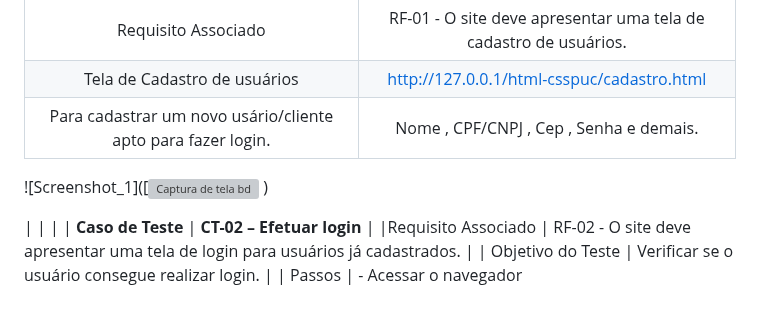
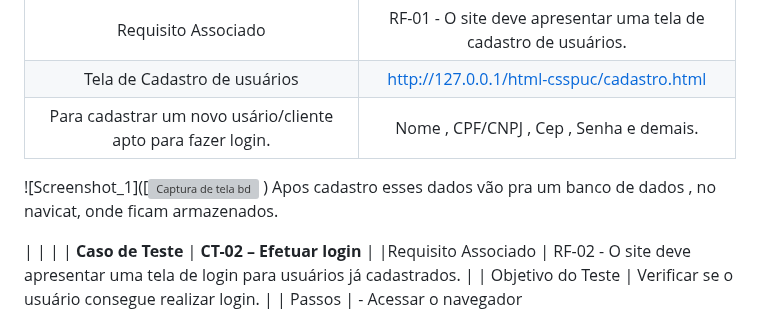
Before and after one commit to ICEI-PUC-Minas-PMV-ADS/pmv-ads-2024-1-e2-proj-int-t4-pmv-ads-2024-1-e2-projeto-cleandrive, a Markdown page: docs/08-Plano de Testes de Software.md, the part around the change. GitHub-like rendering; grey boxes are pictures that could not be loaded.

```diff
--- a/docs/08-Plano de Testes de Software.md
+++ b/docs/08-Plano de Testes de Software.md
@@ -9,6 +9,7 @@
  Para cadastrar um novo usário/cliente apto para fazer login. | Nome , CPF/CNPJ , Cep , Senha e demais.
  ![Screenshot_1]([![Captura de tela bd](https://github.com/ICEI-PUC-Minas-PMV-ADS/pmv-ads-2024-1-e2-proj-int-t4-pmv-ads-2024-1-e2-projeto-cleandrive/assets/144749545/aae9f33f-1c61-4161-90ba-34e843f205bb)
 )
+Apos cadastro esses dados vão pra um banco de dados , no navicat, onde ficam armazenados.
 
 
 |  	|  	|
```
